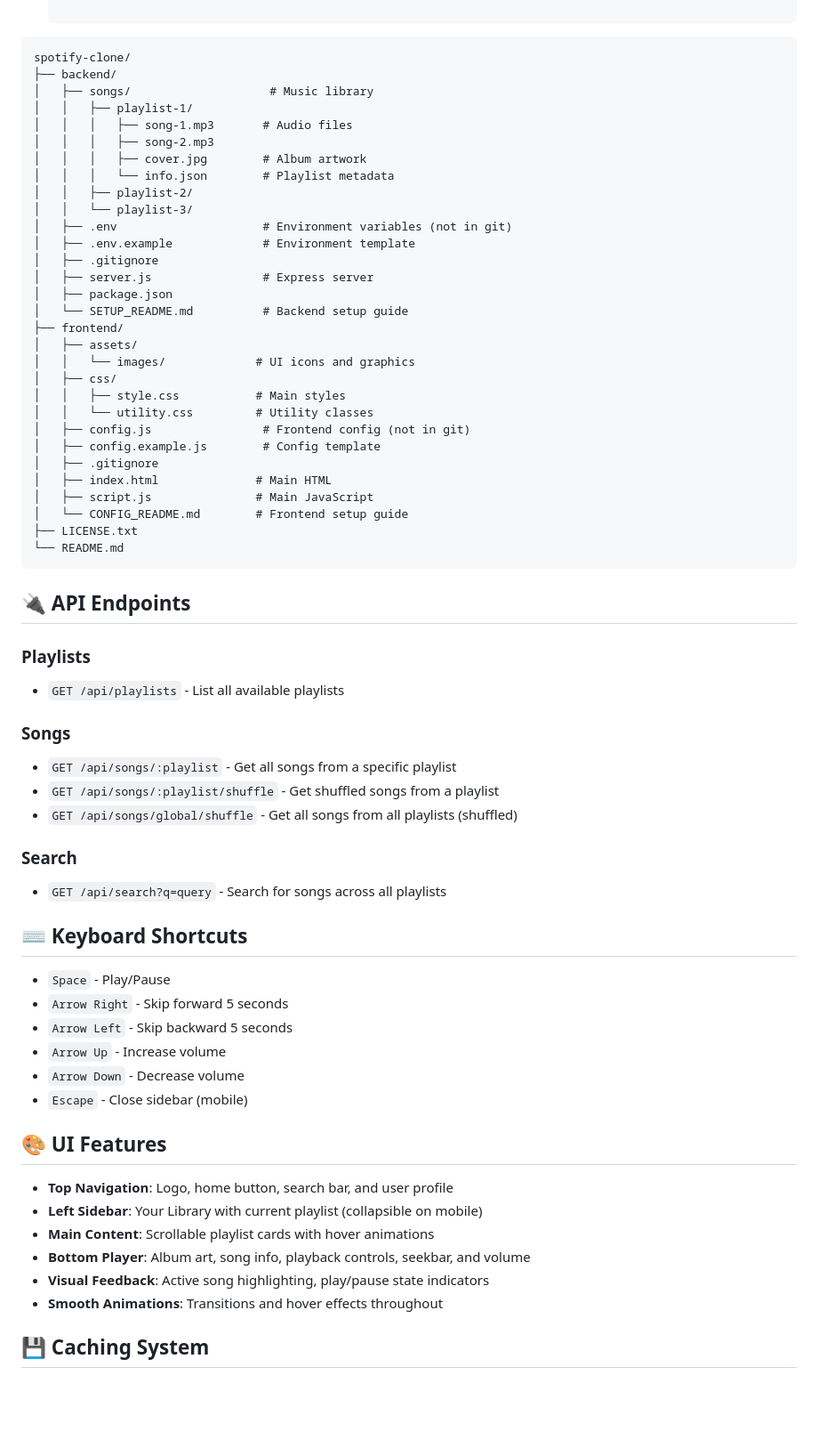
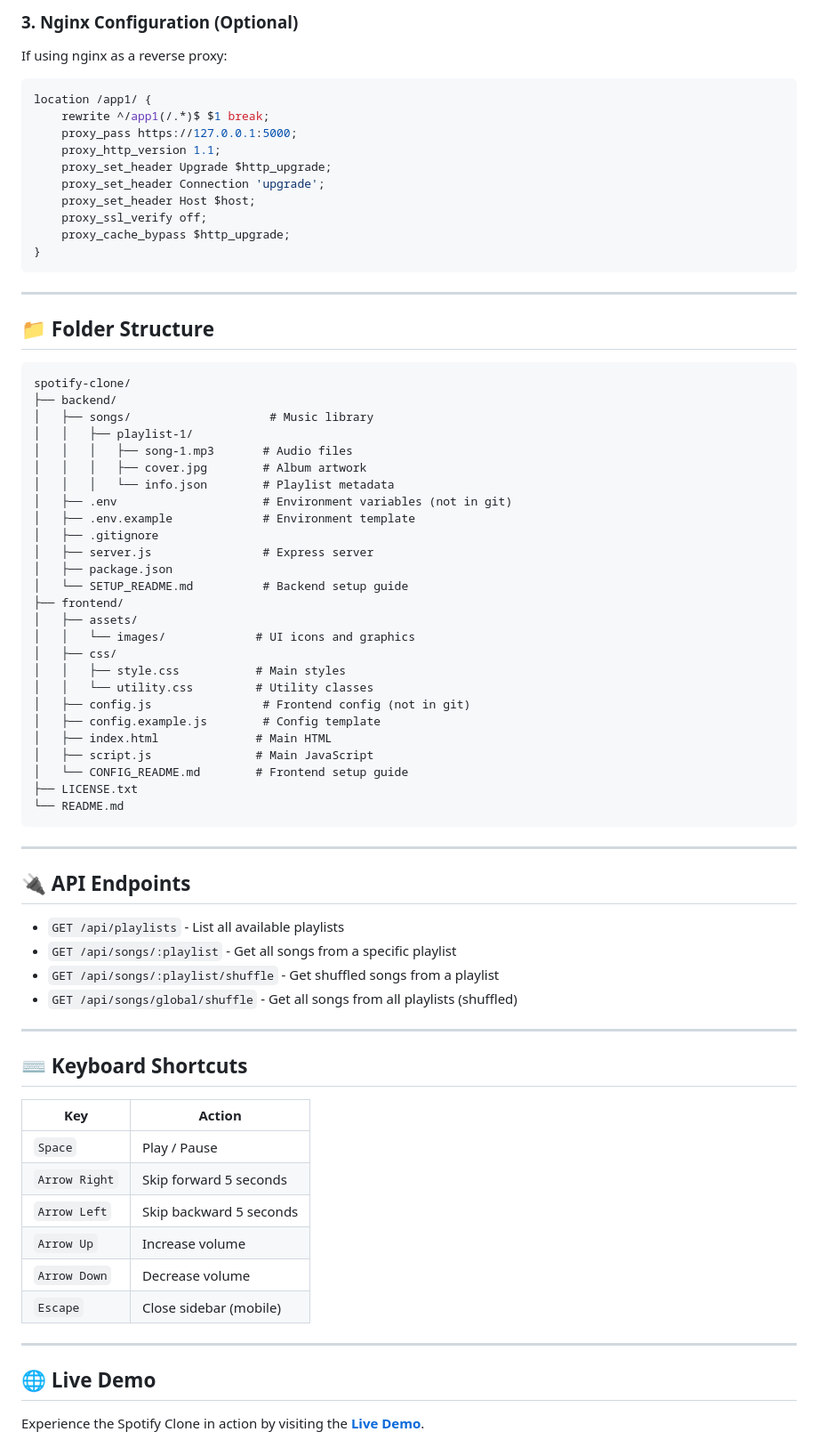
Before and after one commit to sasukeuchiha14/spotify-clone, a Markdown page: README.md, the part around one of its changes. Shown at 89% size. Rendered like a GitHub page; blank space fills up the shorter version.

````diff
--- a/README.md
+++ b/README.md
@@ -68,14 +89,31 @@ A full-featured Spotify clone web application with a modern, responsive UI that
+### 3. Nginx Configuration (Optional)
+
+If using nginx as a reverse proxy:
+```nginx
+location /app1/ {
+    rewrite ^/app1(/.*)$ $1 break;
+    proxy_pass https://127.0.0.1:5000;
+    proxy_http_version 1.1;
+    proxy_set_header Upgrade $http_upgrade;
+    proxy_set_header Connection 'upgrade';
+    proxy_set_header Host $host;
+    proxy_ssl_verify off;
+    proxy_cache_bypass $http_upgrade;
+}
 ```
+
+---
+
+## 📁 Folder Structure
+
+```text
 spotify-clone/
 ├── backend/
 │   ├── songs/                    # Music library
 │   │   ├── playlist-1/
 │   │   │   ├── song-1.mp3       # Audio files
-│   │   │   ├── song-2.mp3
 │   │   │   ├── cover.jpg        # Album artwork
 │   │   │   └── info.json        # Playlist metadata
-│   │   ├── playlist-2/
-│   │   └── playlist-3/
 │   ├── .env                     # Environment variables (not in git)
 │   ├── .env.example             # Environment template
 │   ├── .gitignore
@@ -90,7 +128,6 @@ spotify-clone/
 │   │   └── utility.css         # Utility classes
 │   ├── config.js                # Frontend config (not in git)
 │   ├── config.example.js        # Config template
-│   ├── .gitignore
 │   ├── index.html              # Main HTML
 │   ├── script.js               # Main JavaScript
 │   └── CONFIG_README.md        # Frontend setup guide
@@ -98,36 +135,31 @@ spotify-clone/
 └── README.md
 ```
 
+---
+
 ## 🔌 API Endpoints
 
-### Playlists
 - `GET /api/playlists` - List all available playlists
-
-### Songs
 - `GET /api/songs/:playlist` - Get all songs from a specific playlist
 - `GET /api/songs/:playlist/shuffle` - Get shuffled songs from a playlist
 - `GET /api/songs/global/shuffle` - Get all songs from all playlists (shuffled)
 
-### Search
-- `GET /api/search?q=query` - Search for songs across all playlists
+---
 
 ## ⌨️ Keyboard Shortcuts
 
-- `Space` - Play/Pause
-- `Arrow Right` - Skip forward 5 seconds
-- `Arrow Left` - Skip backward 5 seconds
-- `Arrow Up` - Increase volume
-- `Arrow Down` - Decrease volume
-- `Escape` - Close sidebar (mobile)
+| Key | Action |
+| --- | --- |
+| `Space` | Play / Pause |
+| `Arrow Right` | Skip forward 5 seconds |
+| `Arrow Left` | Skip backward 5 seconds |
+| `Arrow Up` | Increase volume |
+| `Arrow Down` | Decrease volume |
+| `Escape` | Close sidebar (mobile) |
 
-## 🎨 UI Features
+---
 
-- **Top Navigation**: Logo, home button, search bar, and user profile
-- **Left Sidebar**: Your Library with current playlist (collapsible on mobile)
-- **Main Content**: Scrollable playlist cards with hover animations
-- **Bottom Player**: Album art, song info, playback controls, seekbar, and volume
-- **Visual Feedback**: Active song highlighting, play/pause state indicators
-- **Smooth Animations**: Transitions and hover effects throughout
+## 🌐 Live Demo
 
-## 💾 Caching System
+Experience the Spotify Clone in action by visiting the **[Live Demo](https://spotify.hardikgarg.me/)**.
 
````
Also changed, not shown: other parts of README.md (+54 -118 lines).
